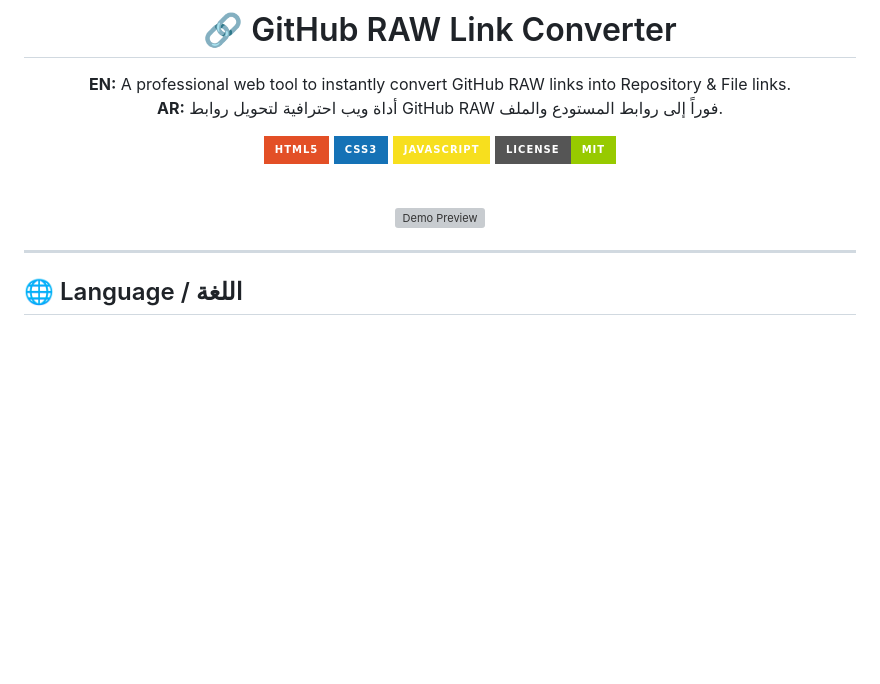
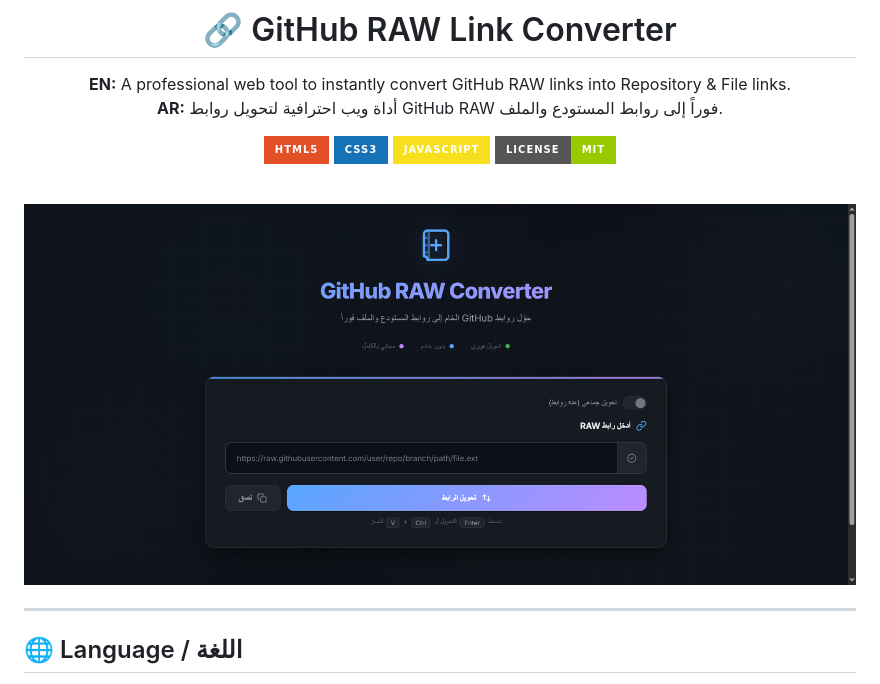
Before and after one commit to abdulrahman20242/GitHub-RAW-Link-Converter, a Markdown page: README.md, the part around the change. Drawn GitHub-style; badges without logos; blank space fills up the shorter version; grey boxes are pictures that could not be loaded.

Commit message:
Fix demo preview image URL in README

```diff
--- a/README.md
+++ b/README.md
@@ -12,7 +12,7 @@
 
 <br/>
 
-![Demo Preview](https://raw.githubusercontent.com/abdulrahman20242/github-raw-link-converter/main/previewص.png)
+![Demo Preview](https://raw.githubusercontent.com/abdulrahman20242/github-raw-link-converter/main/preview.png)
 
 </div>
 
```
